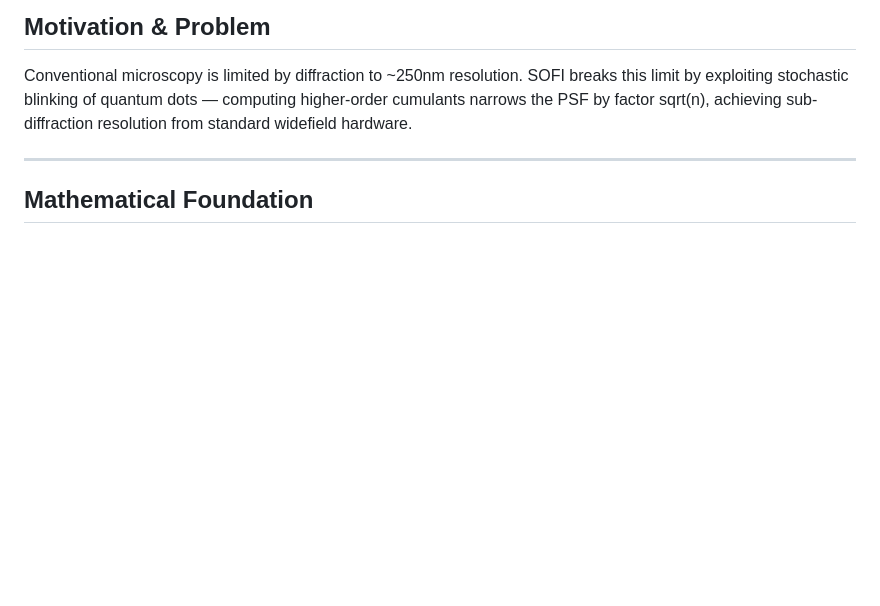
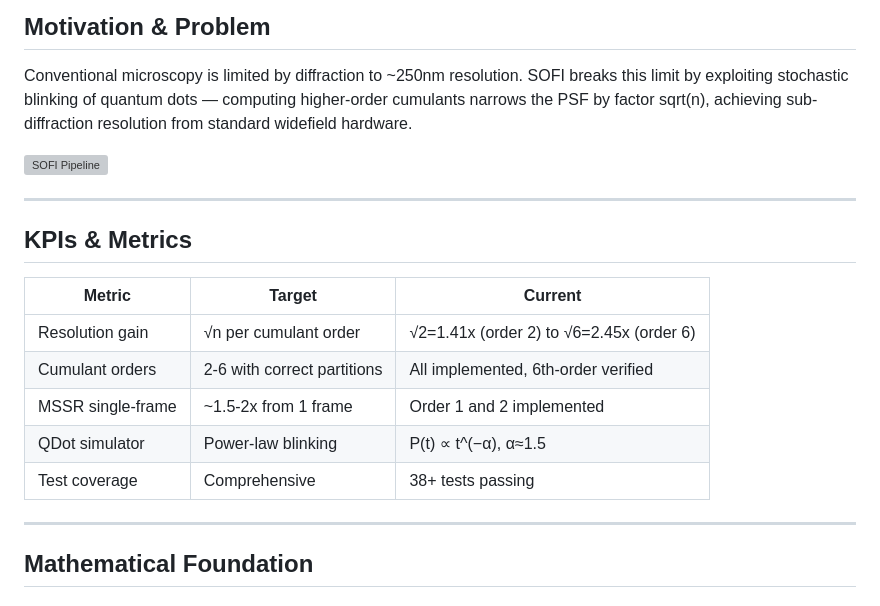
Before and after one commit to fsantibanezleal/FASL_SOFI_QDOTS, a Markdown page: README.md, the part around the change. Rendered like a GitHub page; blank space fills up the shorter version; grey boxes are pictures that could not be loaded.

Commit message:
Docs: Add problem diagram + KPIs & Metrics section to README
Added problem-illustrating SVG reference in Motivation section.
New KPIs & Metrics table with target vs current measured values.

Co-Authored-By: Claude Opus 4.6 (1M context) <noreply@anthropic.com>

```diff
--- a/README.md
+++ b/README.md
@@ -9,6 +9,20 @@ The nth-order cumulant of the fluorescence signal narrows the effective point sp
 ## Motivation & Problem
 
 Conventional microscopy is limited by diffraction to ~250nm resolution. SOFI breaks this limit by exploiting stochastic blinking of quantum dots — computing higher-order cumulants narrows the PSF by factor sqrt(n), achieving sub-diffraction resolution from standard widefield hardware.
+
+![SOFI Pipeline](docs/svg/sofi_pipeline.svg)
+
+---
+
+## KPIs & Metrics
+
+| Metric | Target | Current |
+|--------|--------|---------|
+| Resolution gain | √n per cumulant order | √2=1.41x (order 2) to √6=2.45x (order 6) |
+| Cumulant orders | 2-6 with correct partitions | All implemented, 6th-order verified |
+| MSSR single-frame | ~1.5-2x from 1 frame | Order 1 and 2 implemented |
+| QDot simulator | Power-law blinking | P(t) ∝ t^(−α), α≈1.5 |
+| Test coverage | Comprehensive | 38+ tests passing |
 
 ---
 
```
